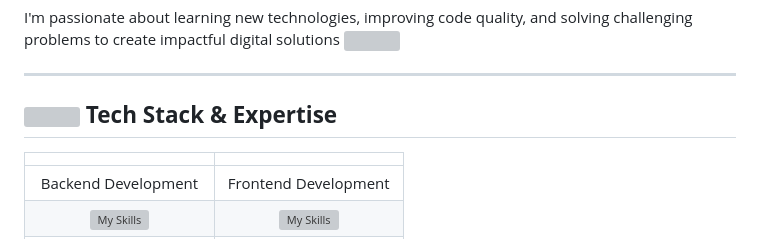
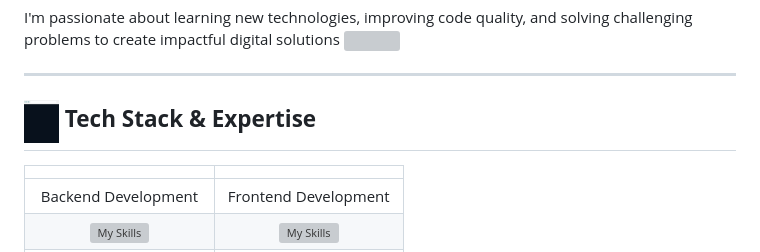
Before and after one commit to gentahape/gentahape, a Markdown page: README.md, the part around the change. Drawn GitHub-style; pictures changed too: images/original-6eb184f8d5f81e06df2d80923f08ed54(1).gif (added); grey boxes are pictures that could not be loaded.

Commit message:
fix: icon text

```diff
--- a/README.md
+++ b/README.md
@@ -11,7 +11,7 @@ I'm passionate about learning new technologies, improving code quality, and solv
 
 ---
 
-## <img src="images/Untitled-design-unscreen.gif" width="35"> **Tech Stack & Expertise**
+## <img src="images/original-6eb184f8d5f81e06df2d80923f08ed54(1).gif" width="35"> **Tech Stack & Expertise**
 |   |  |
 | :---: | :---: |
 | Backend Development  | Frontend Development |
```
Also changed, not shown: 1 other file.
